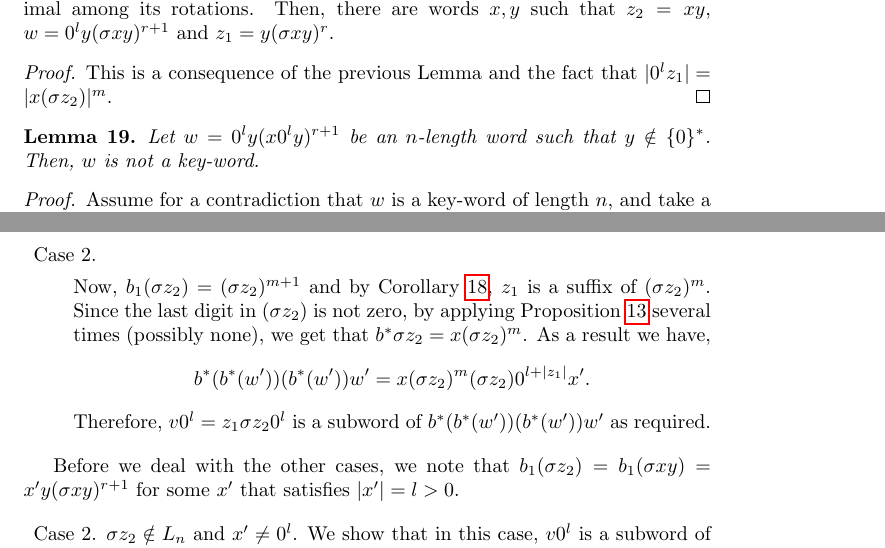
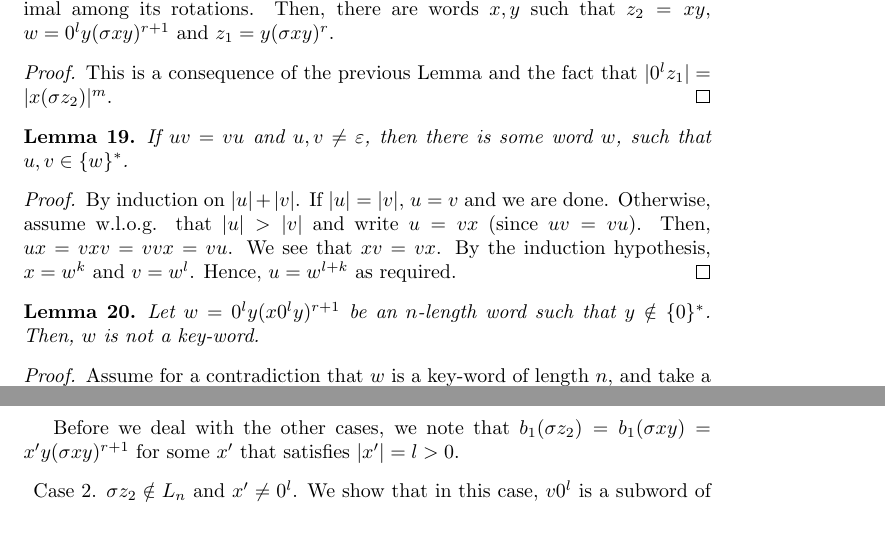
Before and after one commit to geraw/infdebruijn, a LaTeX document (infdebruijn.tex): two parts of pages 5 and 6 of 6, joined at a grey line, cut so that both start at the same text. Compiled offline with pdfLaTeX.

Commit message:
I think I got it now. I intend to check the proofs again, it is better if you will do it also

```diff
--- a/infdebruijn.tex
+++ b/infdebruijn.tex
@@ -296,6 +296,13 @@ Assume that $w=0^lv\in L_n$ and $|w|=n$. Write $w=0^lz_1\sigma z_2$ where $\sigm
  This is a consequence of the previous Lemma and the fact that $|0^lz_1|=|x(\sigma z_2)|^m$.
 \end{proof}
 
+\begin{lemma}
+If $uv=vu$ and $u,v\neq\varepsilon$, then there is some word $w$, such that $u,v\in\{w\}^*$.
+\end{lemma}
+
+\begin{proof}
+By induction on $|u|+|v|$. If $|u|=|v|$, $u=v$ and we are done. Otherwise, assume w.l.o.g. that $|u|>|v|$ and write $u=vx$ (since $uv=vu$). Then, $ux=vxv=vvx=vu$. We see that $xv=vx$. By the induction hypothesis, $x=w^k$ and $v=w^l$. Hence, $u=w^{l+k}$ as required.
+\end{proof}
 
 \begin{lemma}
 Let $w=0^ly(x0^ly)^{r+1}$ be an $n$-length word such that $y\notin \{0\}^*$. Then, $w$ is not a key-word.
@@ -325,11 +341,6 @@ $b_1(w')=w'^{k+1}=0^{l+|z_1|}(\sigma+1)z_2$. Hence, $b(w')=b_3(b_2(0^{l+|z_1|}(\
 By invoking Proposition \ref{1-back} several times, $b^*(\sigma z_2)= u(\sigma z_2)^m$ for some $u$. Hence, $v0^l=z_1\sigma z_2 0^l$ is a subword of
 $$b^*(b^*(w'))b^*(w')b(w')=u(\sigma z_2)^{m+1}0^{l+|z_1|}x'.$$
 
-\item{Case 2.}
-
-Now, $b_1(\sigma z_2) = (\sigma z_2)^{m+1}$ and by Corollary \ref{z1-suffix}, $z_1$ is a suffix of $(\sigma z_2)^m$. Since the last digit in $(\sigma z_2)$ is not zero, by applying Proposition \ref{1-back} several times (possibly none), we get that $b^*{\sigma z_2}=x(\sigma z_2)^m$. As a result we have,
-$$b^*(b^*(w'))(b^*(w'))w'= x(\sigma z_2)^m (\sigma z_2) 0^{l+|z_1|}x'.$$
-Therefore, $v0^l=z_1\sigma z_2 0^l$ is a subword of  $b^*(b^*(w'))(b^*(w'))w'$ as required.
 
 \end{description}
 
```
Also changed, not shown: infdebruijn.tex (17 more changed lines).
